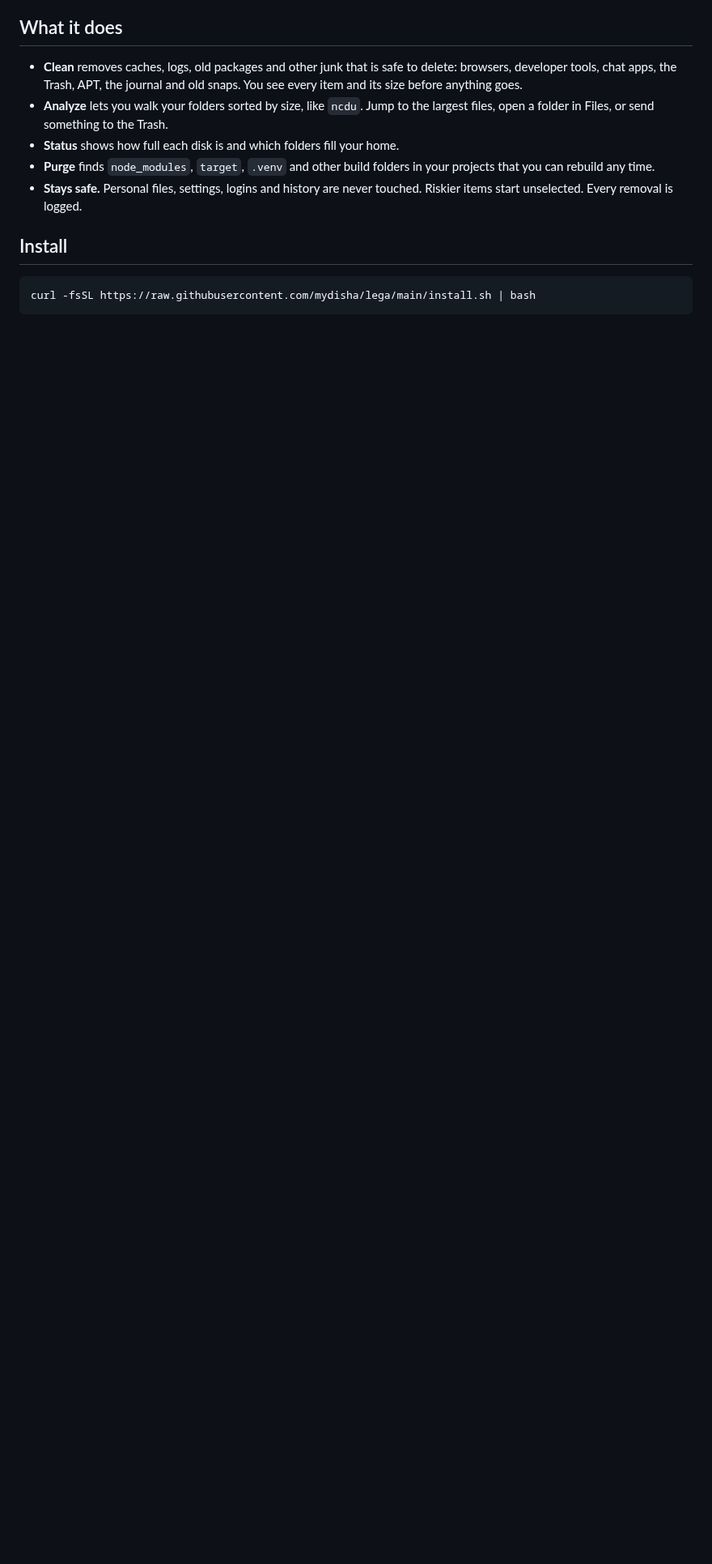
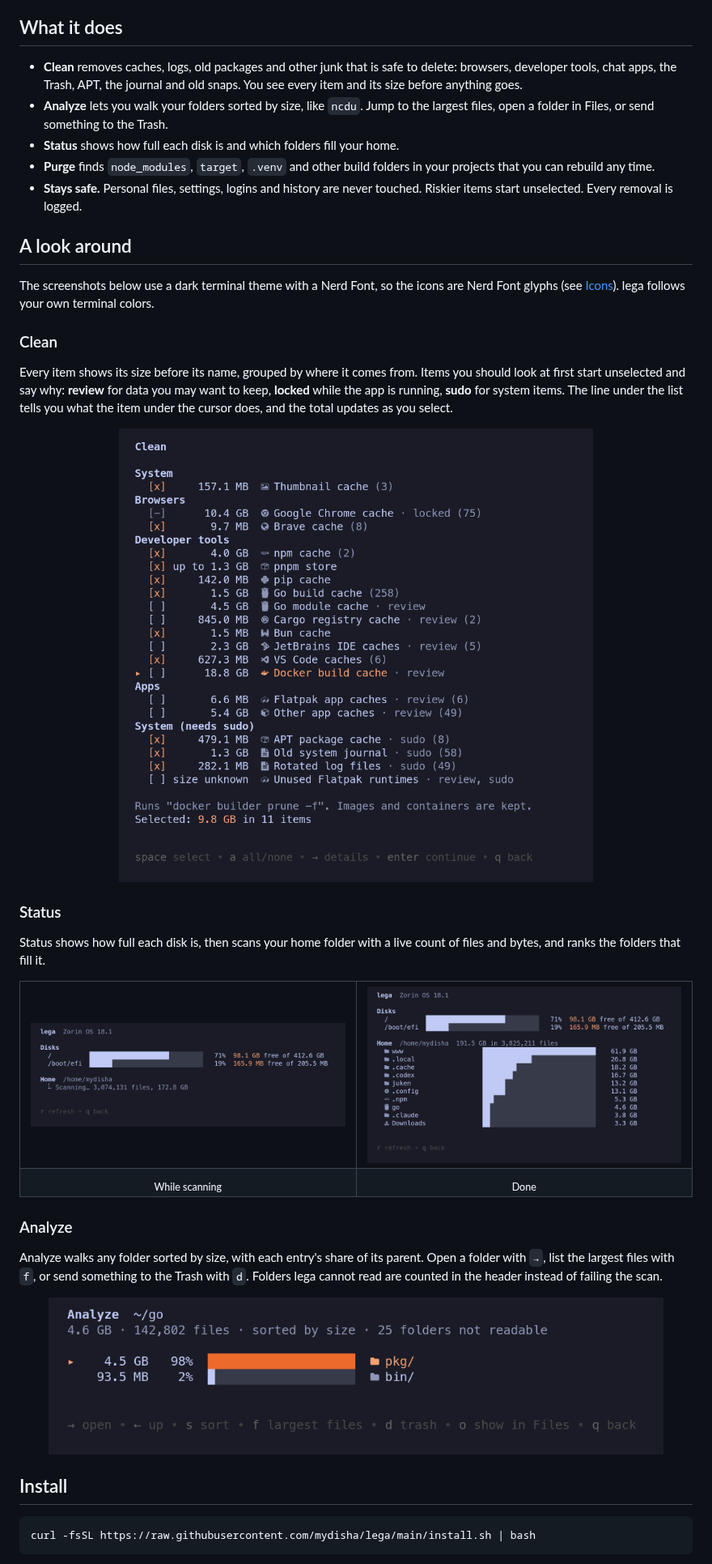
Before and after one commit to mydisha/lega, a Markdown page: README.md, the part around one of its changes. Shown at 81% size. GitHub-like rendering; pictures changed too: docs/screenshots/analyze.png (added), docs/screenshots/clean.png (added), docs/screenshots/status-scanning.png (added); blank space fills up the shorter version.

```diff
--- a/README.md
+++ b/README.md
@@ -57,6 +35,51 @@ breathe. That is what your disk gets. The project is inspired by
   your projects that you can rebuild any time.
 - **Stays safe.** Personal files, settings, logins and history are never
   touched. Riskier items start unselected. Every removal is logged.
+
+## A look around
+
+The screenshots below use a dark terminal theme with a Nerd Font, so the
+icons are Nerd Font glyphs (see [Icons](#icons)). lega follows your own
+terminal colors.
+
+### Clean
+
+Every item shows its size before its name, grouped by where it comes from.
+Items you should look at first start unselected and say why: **review** for
+data you may want to keep, **locked** while the app is running, **sudo** for
+system items. The line under the list tells you what the item under the
+cursor does, and the total updates as you select.
+
+<p align="center">
+  <img src="docs/screenshots/clean.png" width="680" alt="The Clean screen: items grouped under System, Browsers, Developer tools, Apps and System (needs sudo), each with a checkbox, a size and a name. Docker build cache (18.8 GB) is under the cursor and marked review. The footer reads: Selected 9.8 GB in 11 items.">
+</p>
+
+### Status
+
+Status shows how full each disk is, then scans your home folder with a live
+count of files and bytes, and ranks the folders that fill it.
+
+<table>
+  <tr>
+    <td width="50%"><img src="docs/screenshots/status-scanning.png" alt="Status while scanning: disk bars for / at 71% and /boot/efi at 19%, and Scanning… 3,074,131 files, 172.8 GB under Home."></td>
+    <td width="50%"><img src="docs/screenshots/status.png" alt="Status when done: the same disk bars, then the home folder at 191.5 GB in 3,825,211 files, with the ten largest folders as bars, led by www at 61.9 GB."></td>
+  </tr>
+  <tr>
+    <td align="center"><sub>While scanning</sub></td>
+    <td align="center"><sub>Done</sub></td>
+  </tr>
+</table>
+
+### Analyze
+
+Analyze walks any folder sorted by size, with each entry's share of its
+parent. Open a folder with `→`, list the largest files with `f`, or send
+something to the Trash with `d`. Folders lega cannot read are counted in the
+header instead of failing the scan.
+
+<p align="center">
+  <img src="docs/screenshots/analyze.png" width="760" alt="The Analyze screen in ~/go: 4.6 GB in 142,802 files, sorted by size, 25 folders not readable. pkg/ takes 4.5 GB (98%) and bin/ 93.5 MB (2%).">
+</p>
 
 ## Install
 
```
Also changed, not shown: other parts of README.md (+3 -47 lines), docs/screenshots/menu.png (added).
